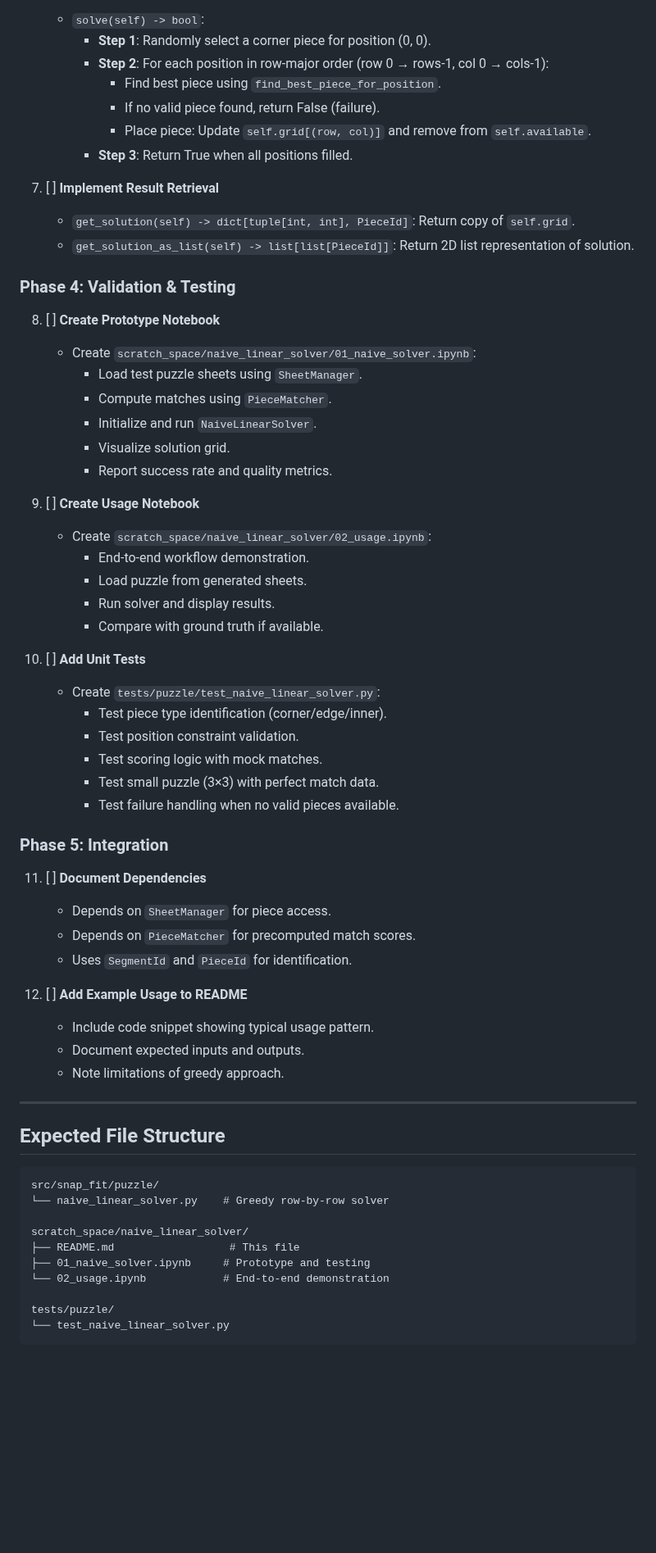
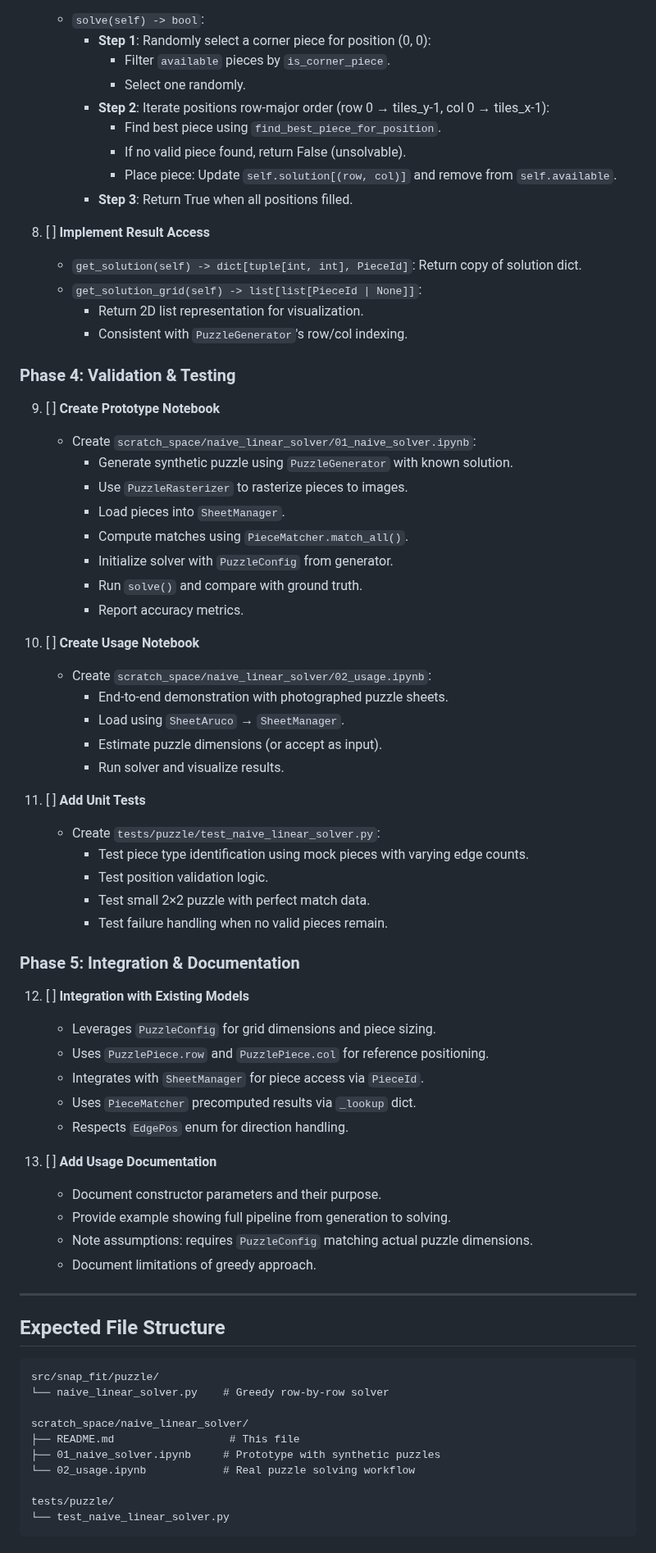
Before and after one commit to Pitrified/snap_fit, a Markdown page: scratch_space/naive_linear_solver/README.md, the part around one of its changes. Shown at 82% size. Drawn GitHub-style; blank space fills up the shorter version.

Commit message:
fix(plan): rewrite naive linear solver plan to leverage existing classes
Co-authored-by: Pitrified <29520339+Pitrified@users.noreply.github.com>

```diff
--- a/scratch_space/naive_linear_solver/README.md
+++ b/scratch_space/naive_linear_solver/README.md
@@ -112,56 +127,66 @@ This plan implements a simple row-by-row assembly using greedy best-match select
 
    - `solve(self) -> bool`:
-     - **Step 1**: Randomly select a corner piece for position (0, 0).
-     - **Step 2**: For each position in row-major order (row 0 → rows-1, col 0 → cols-1):
+     - **Step 1**: Randomly select a corner piece for position (0, 0):
+       - Filter `available` pieces by `is_corner_piece`.
+       - Select one randomly.
+     - **Step 2**: Iterate positions row-major order (row 0 → tiles_y-1, col 0 → tiles_x-1):
        - Find best piece using `find_best_piece_for_position`.
-       - If no valid piece found, return False (failure).
-       - Place piece: Update `self.grid[(row, col)]` and remove from `self.available`.
+       - If no valid piece found, return False (unsolvable).
+       - Place piece: Update `self.solution[(row, col)]` and remove from `self.available`.
      - **Step 3**: Return True when all positions filled.
 
-7. [ ] **Implement Result Retrieval**
+8. [ ] **Implement Result Access**
 
-   - `get_solution(self) -> dict[tuple[int, int], PieceId]`: Return copy of `self.grid`.
-   - `get_solution_as_list(self) -> list[list[PieceId]]`: Return 2D list representation of solution.
+   - `get_solution(self) -> dict[tuple[int, int], PieceId]`: Return copy of solution dict.
+   - `get_solution_grid(self) -> list[list[PieceId | None]]`:
+     - Return 2D list representation for visualization.
+     - Consistent with `PuzzleGenerator`'s row/col indexing.
 
 ### Phase 4: Validation & Testing
 
-8. [ ] **Create Prototype Notebook**
+9. [ ] **Create Prototype Notebook**
 
    - Create `scratch_space/naive_linear_solver/01_naive_solver.ipynb`:
-     - Load test puzzle sheets using `SheetManager`.
-     - Compute matches using `PieceMatcher`.
-     - Initialize and run `NaiveLinearSolver`.
-     - Visualize solution grid.
-     - Report success rate and quality metrics.
+     - Generate synthetic puzzle using `PuzzleGenerator` with known solution.
+     - Use `PuzzleRasterizer` to rasterize pieces to images.
+     - Load pieces into `SheetManager`.
+     - Compute matches using `PieceMatcher.match_all()`.
+     - Initialize solver with `PuzzleConfig` from generator.
+     - Run `solve()` and compare with ground truth.
+     - Report accuracy metrics.
 
-9. [ ] **Create Usage Notebook**
+10. [ ] **Create Usage Notebook**
 
-   - Create `scratch_space/naive_linear_solver/02_usage.ipynb`:
-     - End-to-end workflow demonstration.
-     - Load puzzle from generated sheets.
-     - Run solver and display results.
-     - Compare with ground truth if available.
+    - Create `scratch_space/naive_linear_solver/02_usage.ipynb`:
+      - End-to-end demonstration with photographed puzzle sheets.
+      - Load using `SheetAruco` → `SheetManager`.
+      - Estimate puzzle dimensions (or accept as input).
+      - Run solver and visualize results.
 
-10. [ ] **Add Unit Tests**
+11. [ ] **Add Unit Tests**
+
     - Create `tests/puzzle/test_naive_linear_solver.py`:
-      - Test piece type identification (corner/edge/inner).
-      - Test position constraint validation.
-      - Test scoring logic with mock matches.
-      - Test small puzzle (3×3) with perfect match data.
-      - Test failure handling when no valid pieces available.
+      - Test piece type identification using mock pieces with varying edge counts.
+      - Test position validation logic.
+      - Test small 2×2 puzzle with perfect match data.
+      - Test failure handling when no valid pieces remain.
 
-### Phase 5: Integration
+### Phase 5: Integration & Documentation
 
-11. [ ] **Document Dependencies**
+12. [ ] **Integration with Existing Models**
 
-    - Depends on `SheetManager` for piece access.
-    - Depends on `PieceMatcher` for precomputed match scores.
-    - Uses `SegmentId` and `PieceId` for identification.
+    - Leverages `PuzzleConfig` for grid dimensions and piece sizing.
+    - Uses `PuzzlePiece.row` and `PuzzlePiece.col` for reference positioning.
+    - Integrates with `SheetManager` for piece access via `PieceId`.
+    - Uses `PieceMatcher` precomputed results via `_lookup` dict.
+    - Respects `EdgePos` enum for direction handling.
 
-12. [ ] **Add Example Usage to README**
-    - Include code snippet showing typical usage pattern.
-    - Document expected inputs and outputs.
-    - Note limitations of greedy approach.
+13. [ ] **Add Usage Documentation**
+
+    - Document constructor parameters and their purpose.
+    - Provide example showing full pipeline from generation to solving.
+    - Note assumptions: requires `PuzzleConfig` matching actual puzzle dimensions.
+    - Document limitations of greedy approach.
 
 ---
 
@@ -173,8 +198,8 @@ src/snap_fit/puzzle/
 
 scratch_space/naive_linear_solver/
 ├── README.md                  # This file
-├── 01_naive_solver.ipynb     # Prototype and testing
-└── 02_usage.ipynb            # End-to-end demonstration
+├── 01_naive_solver.ipynb     # Prototype with synthetic puzzles
+└── 02_usage.ipynb            # Real puzzle solving workflow
 
 tests/puzzle/
 └── test_naive_linear_solver.py
```
Also changed, not shown: other parts of scratch_space/naive_linear_solver/README.md (+71 -35 lines).
